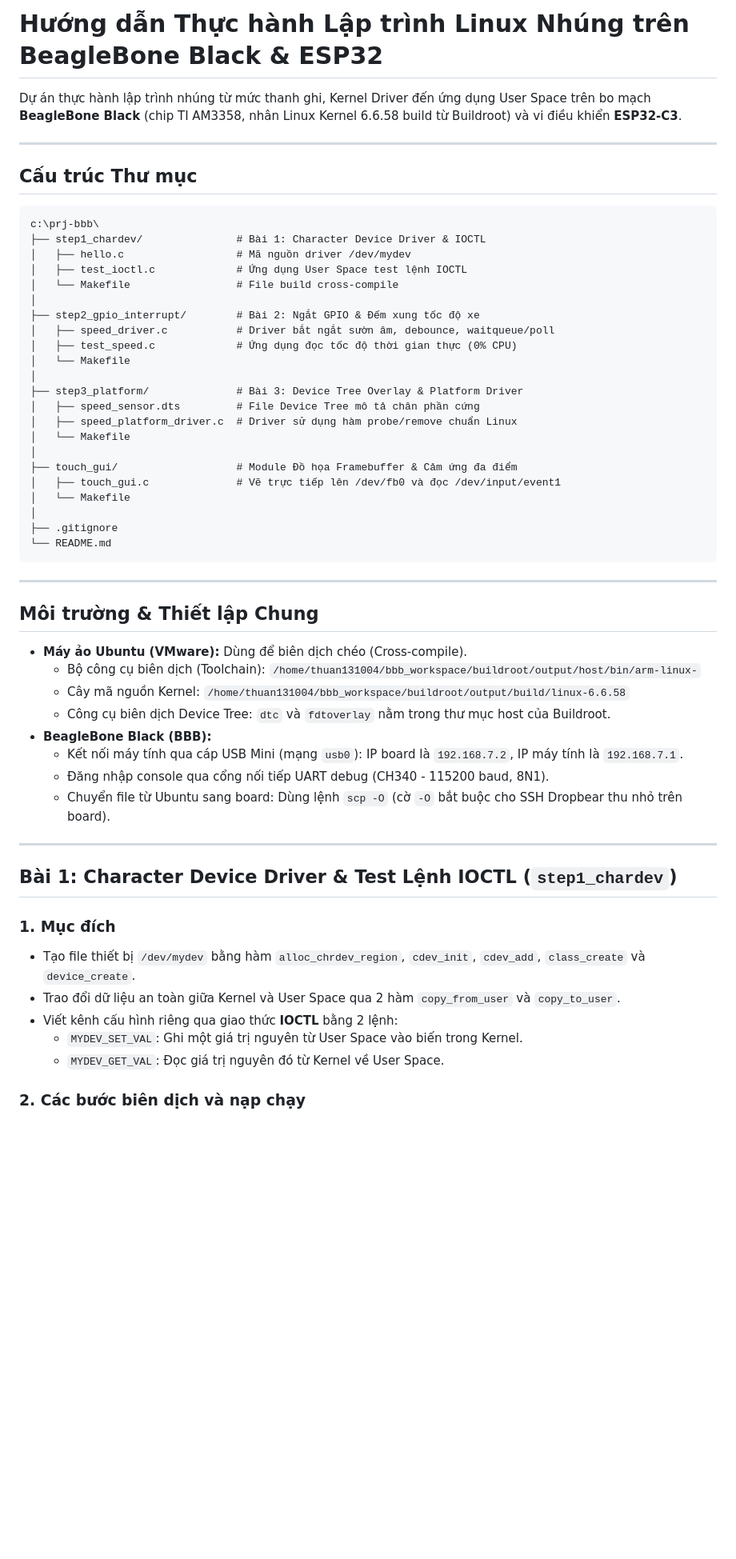
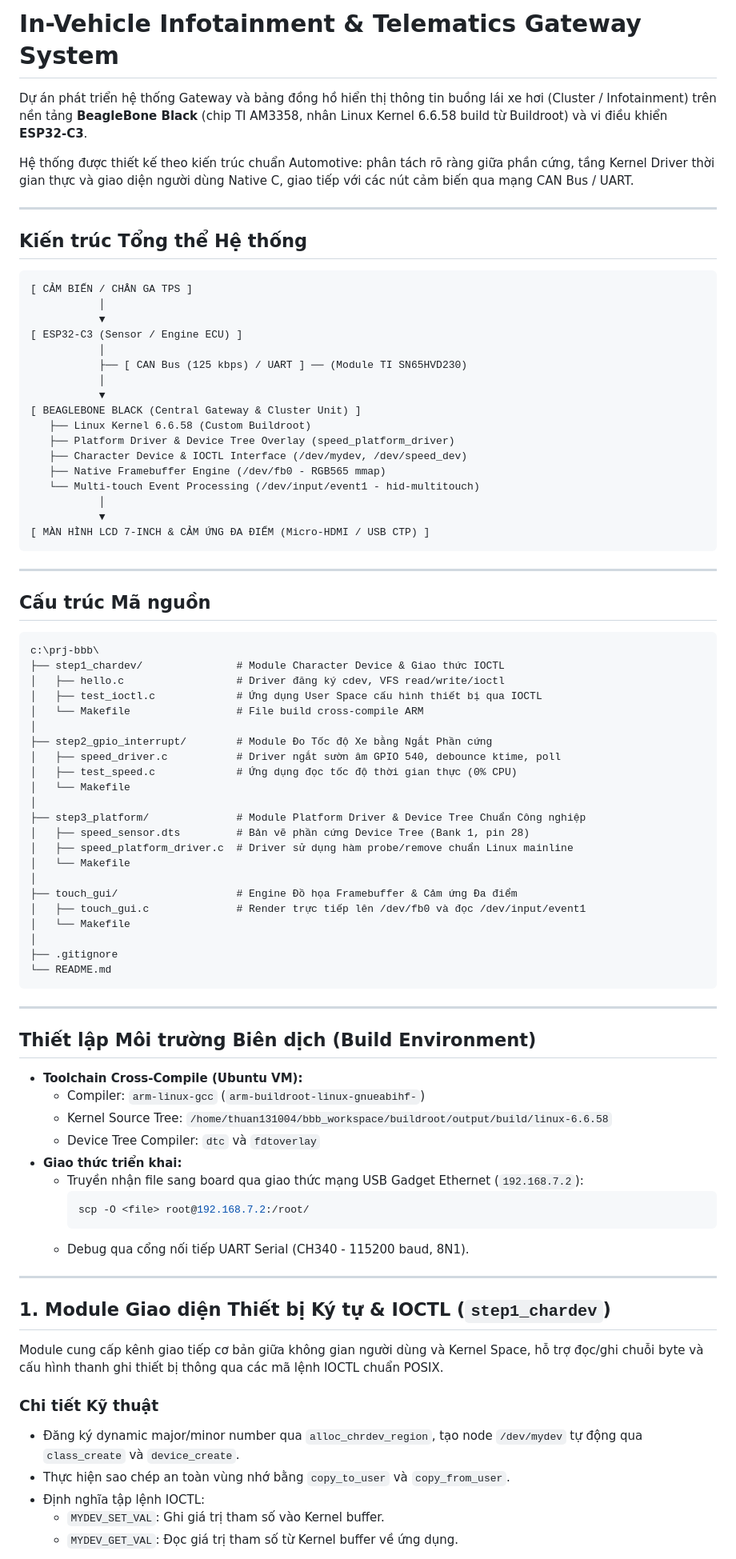
Before and after one commit to HuynhMinhThuan1310/ivi-ecu-simulation, a Markdown page: README.md, the part around one of its changes. Shown at 80% size. Drawn GitHub-style; blank space fills up the shorter version.

Commit message:
docs: restructure README as professional automotive project architecture

````diff
--- a/README.md
+++ b/README.md
@@ -1,30 +1,56 @@
-# Hướng dẫn Thực hành Lập trình Linux Nhúng trên BeagleBone Black & ESP32
+# In-Vehicle Infotainment & Telematics Gateway System
 
-Dự án thực hành lập trình nhúng từ mức thanh ghi, Kernel Driver đến ứng dụng User Space trên bo mạch **BeagleBone Black** (chip TI AM3358, nhân Linux Kernel 6.6.58 build từ Buildroot) và vi điều khiển **ESP32-C3**.
+Dự án phát triển hệ thống Gateway và bảng đồng hồ hiển thị thông tin buồng lái xe hơi (Cluster / Infotainment) trên nền tảng **BeagleBone Black** (chip TI AM3358, nhân Linux Kernel 6.6.58 build từ Buildroot) và vi điều khiển **ESP32-C3**.
+
+Hệ thống được thiết kế theo kiến trúc chuẩn Automotive: phân tách rõ ràng giữa phần cứng, tầng Kernel Driver thời gian thực và giao diện người dùng Native C, giao tiếp với các nút cảm biến qua mạng CAN Bus / UART.
 
 ---
 
-## Cấu trúc Thư mục
+## Kiến trúc Tổng thể Hệ thống
+
+```text
+[ CẢM BIẾN / CHÂN GA TPS ]
+           │
+           ▼
+[ ESP32-C3 (Sensor / Engine ECU) ]
+           │
+           ├── [ CAN Bus (125 kbps) / UART ] ── (Module TI SN65HVD230)
+           │
+           ▼
+[ BEAGLEBONE BLACK (Central Gateway & Cluster Unit) ]
+   ├── Linux Kernel 6.6.58 (Custom Buildroot)
+   ├── Platform Driver & Device Tree Overlay (speed_platform_driver)
+   ├── Character Device & IOCTL Interface (/dev/mydev, /dev/speed_dev)
+   ├── Native Framebuffer Engine (/dev/fb0 - RGB565 mmap)
+   └── Multi-touch Event Processing (/dev/input/event1 - hid-multitouch)
+           │
+           ▼
+[ MÀN HÌNH LCD 7-INCH & CẢM ỨNG ĐA ĐIỂM (Micro-HDMI / USB CTP) ]
+```
+
+---
+
+## Cấu trúc Mã nguồn
 
 ```text
 c:\prj-bbb\
-├── step1_chardev/               # Bài 1: Character Device Driver & IOCTL
-│   ├── hello.c                  # Mã nguồn driver /dev/mydev
-│   ├── test_ioctl.c             # Ứng dụng User Space test lệnh IOCTL
-│   └── Makefile                 # File build cross-compile
+├── step1_chardev/               # Module Character Device & Giao thức IOCTL
+│   ├── hello.c                  # Driver đăng ký cdev, VFS read/write/ioctl
+│   ├── test_ioctl.c             # Ứng dụng User Space cấu hình thiết bị qua IOCTL
+│   └── Makefile                 # File build cross-compile ARM
 │
-├── step2_gpio_interrupt/        # Bài 2: Ngắt GPIO & Đếm xung tốc độ xe
-│   ├── speed_driver.c           # Driver bắt ngắt sườn âm, debounce, waitqueue/poll
+├── step2_gpio_interrupt/        # Module Đo Tốc độ Xe bằng Ngắt Phần cứng
+│   ├── speed_driver.c           # Driver ngắt sườn âm GPIO 540, debounce ktime, poll
 │   ├── test_speed.c             # Ứng dụng đọc tốc độ thời gian thực (0% CPU)
 │   └── Makefile
 │
-├── step3_platform/              # Bài 3: Device Tree Overlay & Platform Driver
-│   ├── speed_sensor.dts         # File Device Tree mô tả chân phần cứng
-│   ├── speed_platform_driver.c  # Driver sử dụng hàm probe/remove chuẩn Linux
+├── step3_platform/              # Module Platform Driver & Device Tree Chuẩn Công nghiệp
+│   ├── speed_sensor.dts         # Bản vẽ phần cứng Device Tree (Bank 1, pin 28)
+│   ├── speed_platform_driver.c  # Driver sử dụng hàm probe/remove chuẩn Linux mainline
 │   └── Makefile
 │
-├── touch_gui/                   # Module Đồ họa Framebuffer & Cảm ứng đa điểm
-│   ├── touch_gui.c              # Vẽ trực tiếp lên /dev/fb0 và đọc /dev/input/event1
+├── touch_gui/                   # Engine Đồ họa Framebuffer & Cảm ứng Đa điểm
+│   ├── touch_gui.c              # Render trực tiếp lên /dev/fb0 và đọc /dev/input/event1
 │   └── Makefile
 │
 ├── .gitignore
@@ -33,27 +59,29 @@ c:\prj-bbb\
 
 ---
 
-## Môi trường & Thiết lập Chung
+## Thiết lập Môi trường Biên dịch (Build Environment)
 
-* **Máy ảo Ubuntu (VMware):** Dùng để biên dịch chéo (Cross-compile).
-  * Bộ công cụ biên dịch (Toolchain): `/home/thuan131004/bbb_workspace/buildroot/output/host/bin/arm-linux-`
-  * Cây mã nguồn Kernel: `/home/thuan131004/bbb_workspace/buildroot/output/build/linux-6.6.58`
-  * Công cụ biên dịch Device Tree: `dtc` và `fdtoverlay` nằm trong thư mục host của Buildroot.
-* **BeagleBone Black (BBB):**
-  * Kết nối máy tính qua cáp USB Mini (mạng `usb0`): IP board là `192.168.7.2`, IP máy tính là `192.168.7.1`.
-  * Đăng nhập console qua cổng nối tiếp UART debug (CH340 - 115200 baud, 8N1).
-  * Chuyển file từ Ubuntu sang board: Dùng lệnh `scp -O` (cờ `-O` bắt buộc cho SSH Dropbear thu nhỏ trên board).
+* **Toolchain Cross-Compile (Ubuntu VM):**
+  * Compiler: `arm-linux-gcc` (`arm-buildroot-linux-gnueabihf-`)
+  * Kernel Source Tree: `/home/thuan131004/bbb_workspace/buildroot/output/build/linux-6.6.58`
+  * Device Tree Compiler: `dtc` và `fdtoverlay`
+* **Giao thức triển khai:**
+  * Truyền nhận file sang board qua giao thức mạng USB Gadget Ethernet (`192.168.7.2`):
+    ```bash
+    scp -O <file> root@192.168.7.2:/root/
+    ```
+  * Debug qua cổng nối tiếp UART Serial (CH340 - 115200 baud, 8N1).
 
 ---
 
-## Bài 1: Character Device Driver & Test Lệnh IOCTL (`step1_chardev`)
+## 1. Module Giao diện Thiết bị Ký tự & IOCTL (`step1_chardev`)
 
-### 1. Mục đích
-* Tạo file thiết bị `/dev/mydev` bằng hàm `alloc_chrdev_region`, `cdev_init`, `cdev_add`, `class_create` và `device_create`.
-* Trao đổi dữ liệu an toàn giữa Kernel và User Space qua 2 hàm `copy_from_user` và `copy_to_user`.
-* Viết kênh cấu hình riêng qua giao thức **IOCTL** bằng 2 lệnh:
-  * `MYDEV_SET_VAL`: Ghi một giá trị nguyên từ User Space vào biến trong Kernel.
-  * `MYDEV_GET_VAL`: Đọc giá trị nguyên đó từ Kernel về User Space.
+Module cung cấp kênh giao tiếp cơ bản giữa không gian người dùng và Kernel Space, hỗ trợ đọc/ghi chuỗi byte và cấu hình thanh ghi thiết bị thông qua các mã lệnh IOCTL chuẩn POSIX.
 
-### 2. Các bước biên dịch và nạp chạy
+### Chi tiết Kỹ thuật
+* Đăng ký dynamic major/minor number qua `alloc_chrdev_region`, tạo node `/dev/mydev` tự động qua `class_create` và `device_create`.
+* Thực hiện sao chép an toàn vùng nhớ bằng `copy_to_user` và `copy_from_user`.
+* Định nghĩa tập lệnh IOCTL:
+  * `MYDEV_SET_VAL`: Ghi giá trị tham số vào Kernel buffer.
+  * `MYDEV_GET_VAL`: Đọc giá trị tham số từ Kernel buffer về ứng dụng.
 
````
Also changed, not shown: other parts of README.md (+84 -86 lines).
